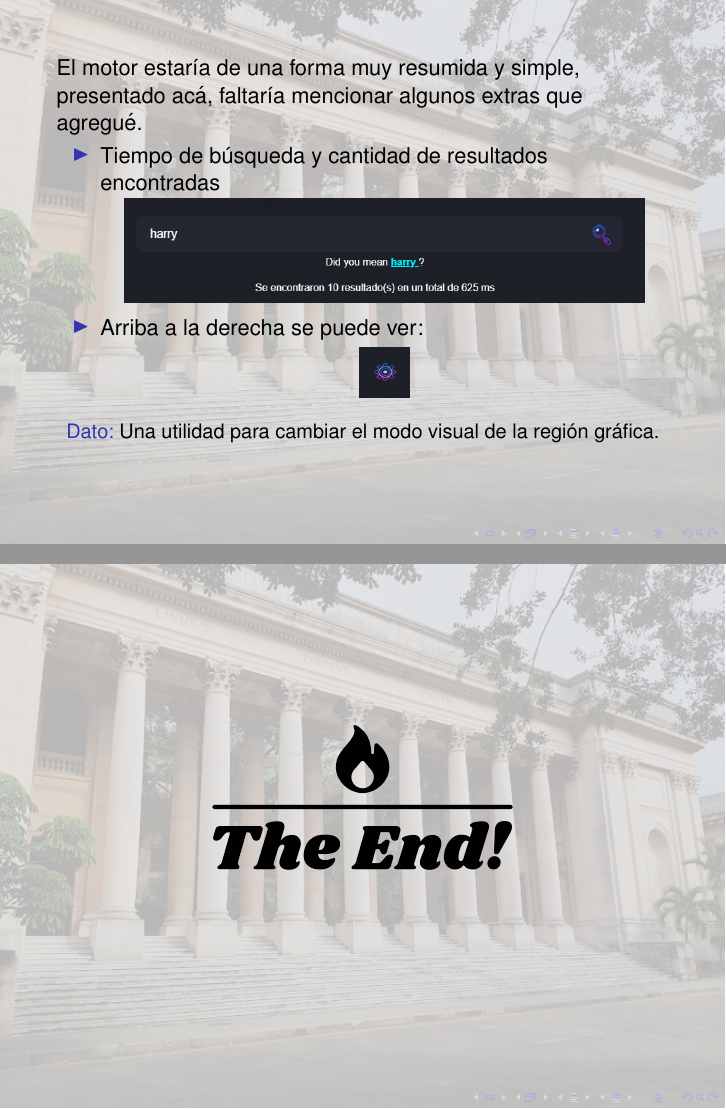
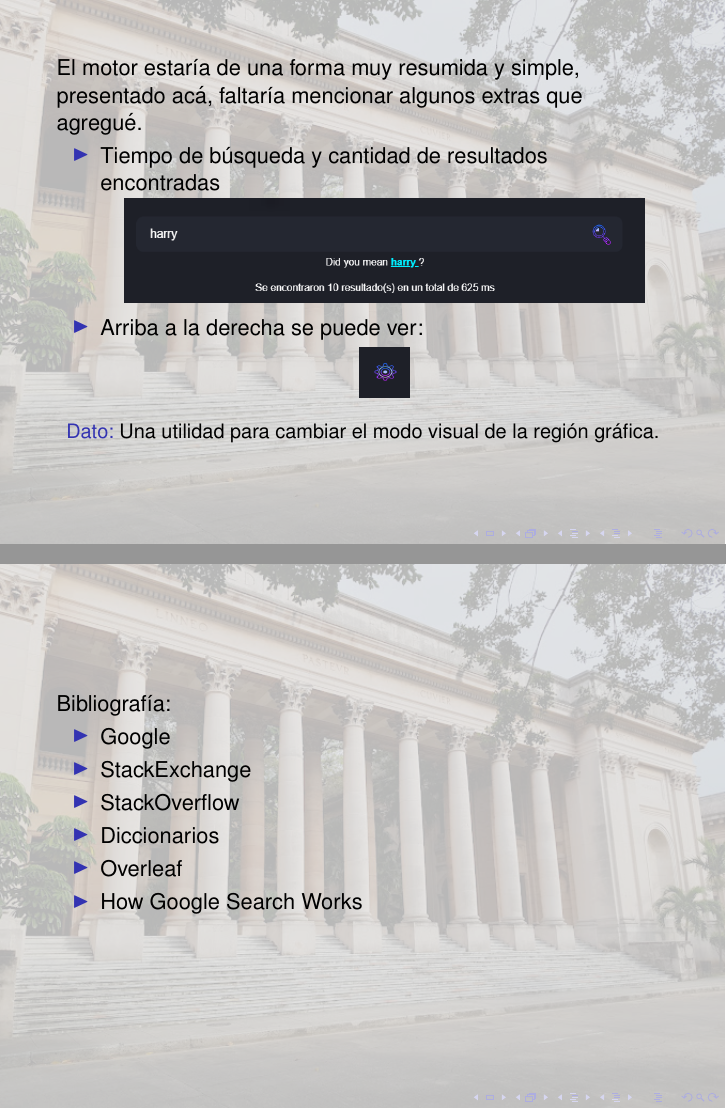
Before and after one commit to ARKye03/Moogle_Search_Engine, LaTeX slides (Presentacion/Presentacion.tex, which reads Presentacion/Sections/End.tex): pages 20 and 21 of 21 before the commit and pages 20 and 21 of 22 after it, joined at a grey line. Compiled offline with pdfLaTeX.

Commit message:
added_bib_to_slide

```diff
--- a/Presentacion/Presentacion.tex
+++ b/Presentacion/Presentacion.tex
@@ -2,6 +2,8 @@
 
 %Preamble
 \usepackage{tikz}
+\usepackage{url}
+\usepackage{hyperref}
 %Fonts
 \usepackage{helvet}
 \renewcommand{\familydefault}{\sfdefault}
--- a/Presentacion/Sections/End.tex
+++ b/Presentacion/Sections/End.tex
@@ -18,6 +19,18 @@
 
 \section*{Finally the end}
 \begin{frame}
+    Bibliografía:
+    \begin{itemize}
+        \item \href{https://google.com}{Google}
+        \item \href{https://stackexchange.com}{StackExchange}
+        \item \href{https://stackoverflow.com}{StackOverflow}
+        \item \href{https://learn.microsoft.com/en-us/dotnet/csharp/programming-guide/classes-and-structs/how-to-initialize-a-dictionary-with-a-collection-initializer}{Diccionarios}
+        \item \href{https://overleaf.com}{Overleaf}
+        \item \href{https://developers.google.com/search/docs/fundamentals/how-search-works}{How Google Search Works}
+    \end{itemize}
+\end{frame}
+
+\begin{frame}
     \begin{figure}
         \centering
         \includegraphics[width=150px]{Assets/the_end.png}
```
Also changed, not shown: Presentacion/Sections/Index.tex (+1 -0 lines), Presentacion/Presentacion.tex (2 more changed lines), Presentacion/Sections/End.tex (1 more changed lines), 1 other file.
